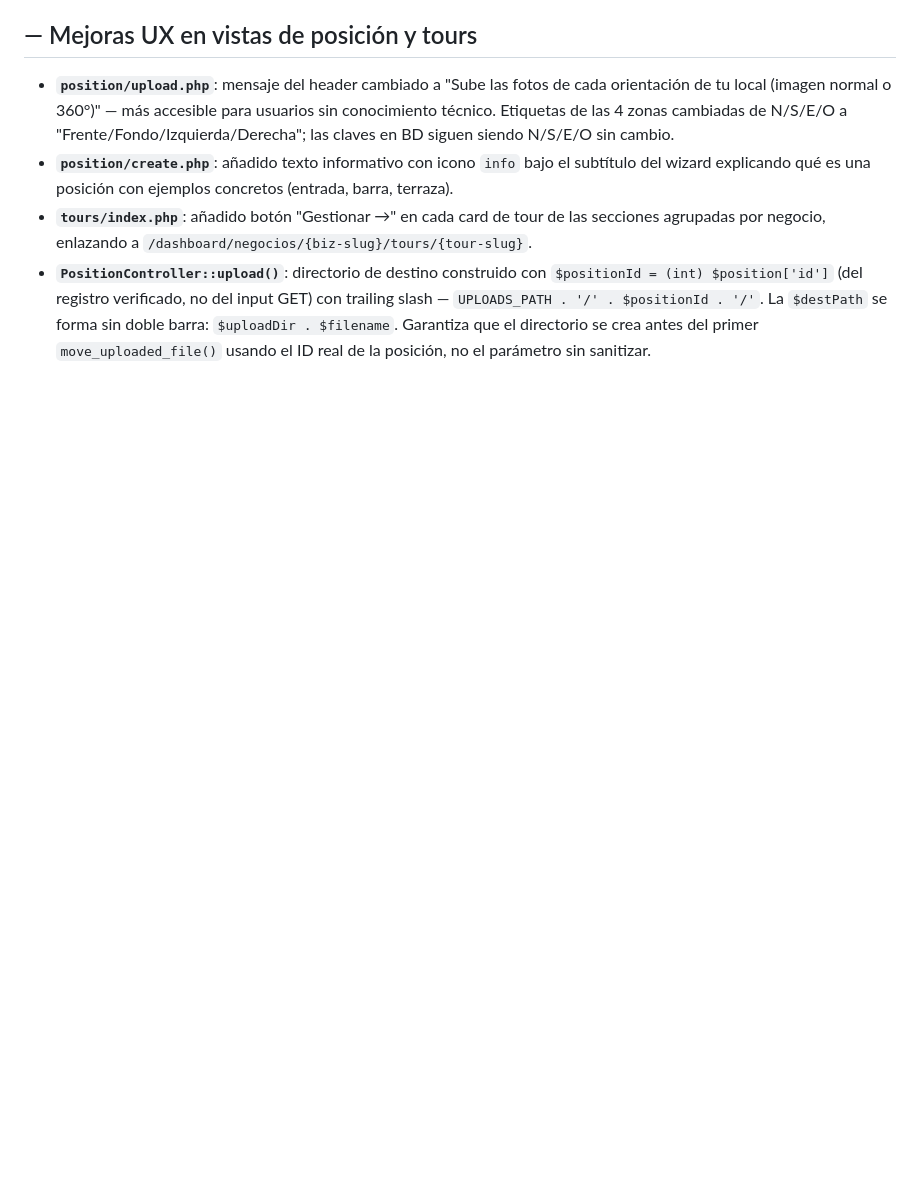
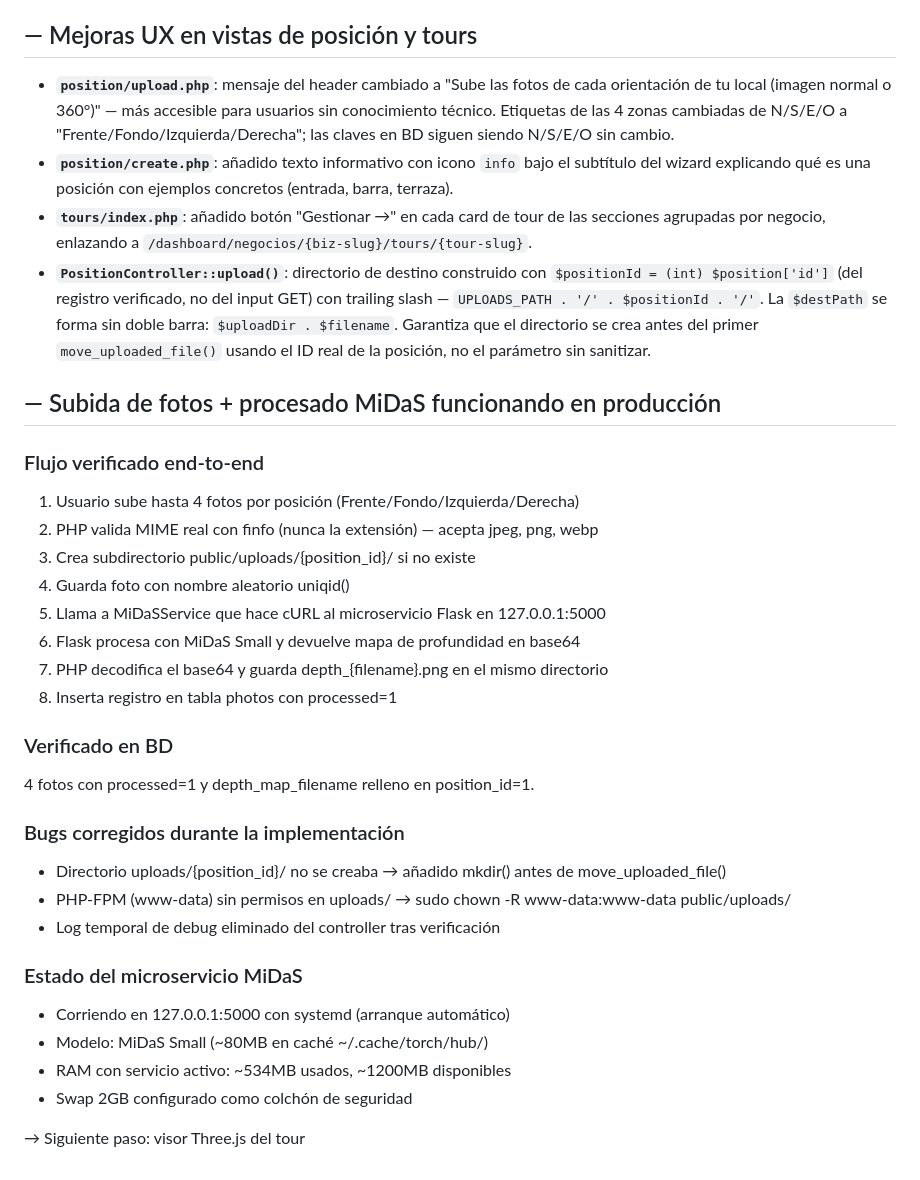
Before and after one commit to DaaniMM/oxphyre, a Markdown page: DEVLOG.md, the part around the change. Rendered like a GitHub page; blank space fills up the shorter version.

Commit message:
Devlog actualizado - subida de fotos + procesado midas funcionando

```diff
--- a/DEVLOG.md
+++ b/DEVLOG.md
@@ -983,3 +983,31 @@ La API de Hugging Face `transformers` (DPTForDepthEstimation + DPTImageProcessor
 - **`position/create.php`**: añadido texto informativo con icono `info` bajo el subtítulo del wizard explicando qué es una posición con ejemplos concretos (entrada, barra, terraza).
 - **`tours/index.php`**: añadido botón "Gestionar →" en cada card de tour de las secciones agrupadas por negocio, enlazando a `/dashboard/negocios/{biz-slug}/tours/{tour-slug}`.
 - **`PositionController::upload()`**: directorio de destino construido con `$positionId = (int) $position['id']` (del registro verificado, no del input GET) con trailing slash — `UPLOADS_PATH . '/' . $positionId . '/'`. La `$destPath` se forma sin doble barra: `$uploadDir . $filename`. Garantiza que el directorio se crea antes del primer `move_uploaded_file()` usando el ID real de la posición, no el parámetro sin sanitizar.
+
+## — Subida de fotos + procesado MiDaS funcionando en producción
+
+### Flujo verificado end-to-end
+1. Usuario sube hasta 4 fotos por posición (Frente/Fondo/Izquierda/Derecha)
+2. PHP valida MIME real con finfo (nunca la extensión) — acepta jpeg, png, webp
+3. Crea subdirectorio public/uploads/{position_id}/ si no existe
+4. Guarda foto con nombre aleatorio uniqid()
+5. Llama a MiDaSService que hace cURL al microservicio Flask en 127.0.0.1:5000
+6. Flask procesa con MiDaS Small y devuelve mapa de profundidad en base64
+7. PHP decodifica el base64 y guarda depth_{filename}.png en el mismo directorio
+8. Inserta registro en tabla photos con processed=1
+
+### Verificado en BD
+4 fotos con processed=1 y depth_map_filename relleno en position_id=1.
+
+### Bugs corregidos durante la implementación
+- Directorio uploads/{position_id}/ no se creaba → añadido mkdir() antes de move_uploaded_file()
+- PHP-FPM (www-data) sin permisos en uploads/ → sudo chown -R www-data:www-data public/uploads/
+- Log temporal de debug eliminado del controller tras verificación
+
+### Estado del microservicio MiDaS
+- Corriendo en 127.0.0.1:5000 con systemd (arranque automático)
+- Modelo: MiDaS Small (~80MB en caché ~/.cache/torch/hub/)
+- RAM con servicio activo: ~534MB usados, ~1200MB disponibles
+- Swap 2GB configurado como colchón de seguridad
+
+→ Siguiente paso: visor Three.js del tour
```
